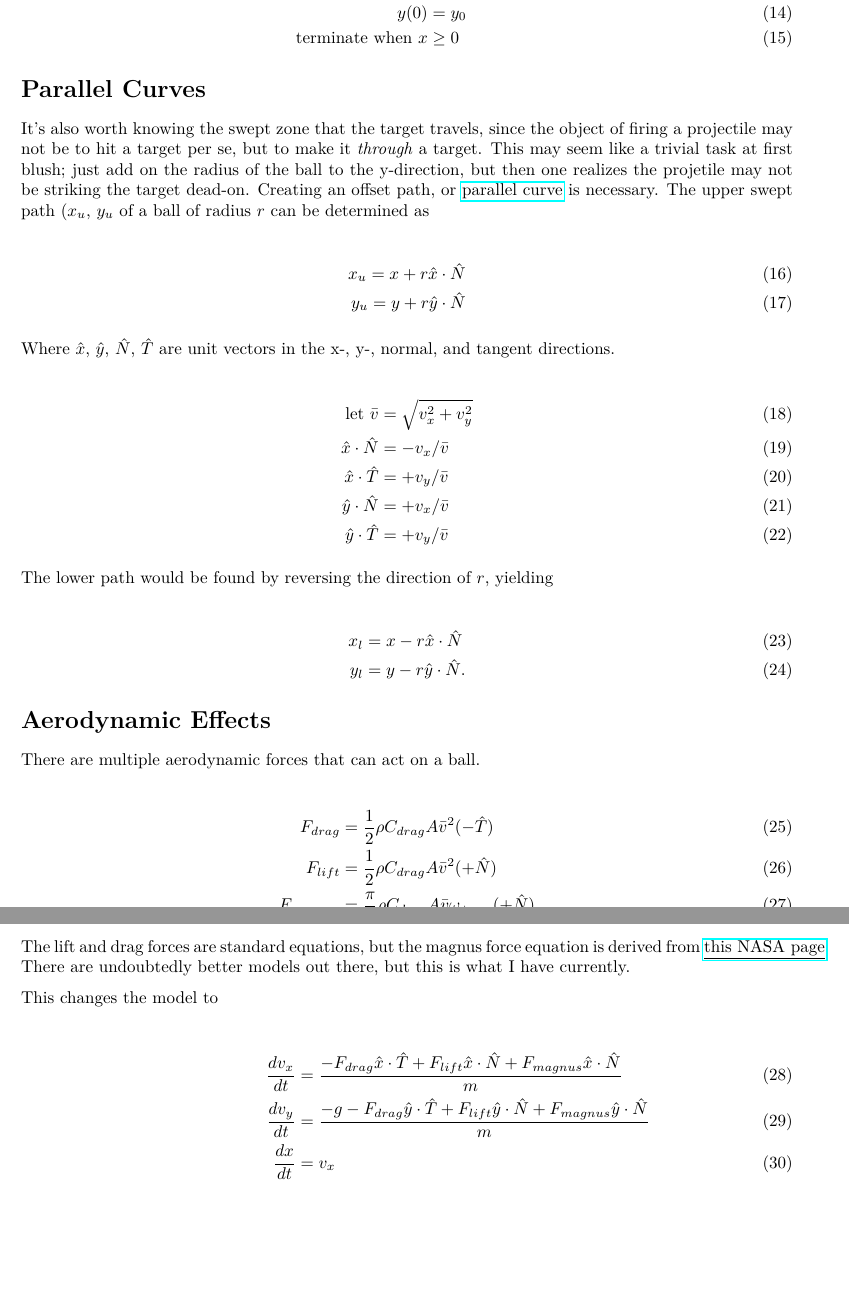
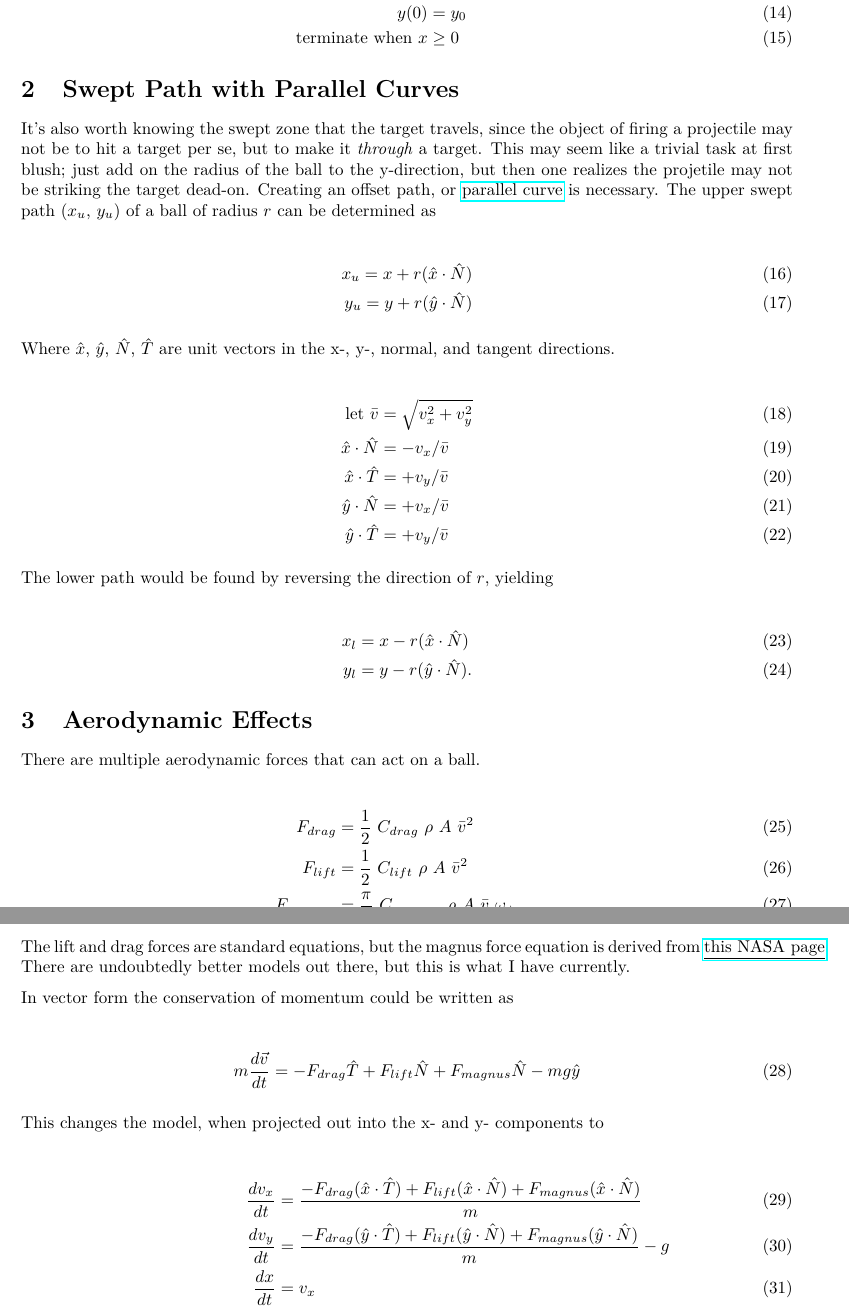
Before and after one commit to Thaddeus-Maximus/everycalc, a LaTeX paper (docs/trajectories.tex): two parts of pages 2 and 3 of 5, joined at a grey line, cut so that both start at the same text, the shorter picture padded with empty space. Compiled offline with pdfLaTeX.

Commit message:
revise trajectories

```diff
--- a/docs/trajectories.tex
+++ b/docs/trajectories.tex
@@ -90,12 +90,12 @@
 		\text{terminate when } x &\geq 0
 	\end{align}
 
-\section*{Parallel Curves}
-	It's also worth knowing the swept zone that the target travels, since the object of firing a projectile may not be to hit a target per se, but to make it \textit{through} a target. This may seem like a trivial task at first blush; just add on the radius of the ball to the y-direction, but then one realizes the projetile may not be striking the target dead-on. Creating an offset path, or \href{https://en.wikipedia.org/wiki/Parallel_curve}{parallel curve} is necessary. The upper swept path ($x_u$, $y_u$ of a ball of radius $r$ can be determined as
+\section{Swept Path with Parallel Curves}
+	It's also worth knowing the swept zone that the target travels, since the object of firing a projectile may not be to hit a target per se, but to make it \textit{through} a target. This may seem like a trivial task at first blush; just add on the radius of the ball to the y-direction, but then one realizes the projetile may not be striking the target dead-on. Creating an offset path, or \href{https://en.wikipedia.org/wiki/Parallel_curve}{parallel curve} is necessary. The upper swept path ($x_u$, $y_u$) of a ball of radius $r$ can be determined as
 
 	\begin{align}
-		x_u = x + r \hat{x} \cdot \hat{N} \\
-		y_u = y + r \hat{y} \cdot \hat{N}
+		x_u = x + r (\hat{x} \cdot \hat{N}) \\
+		y_u = y + r (\hat{y} \cdot \hat{N})
 	\end{align}
 
 	Where $\hat{x}$, $\hat{y}$, $\hat{N}$, $\hat{T}$ are unit vectors in the x-, y-, normal, and tangent directions.
@@ -111,26 +111,32 @@
 	The lower path would be found by reversing the direction of $r$, yielding
 
 	\begin{align}
-		x_l &= x - r \hat{x} \cdot \hat{N} \\
-		y_l &= y - r \hat{y} \cdot \hat{N} .
+		x_l &= x - r (\hat{x} \cdot \hat{N}) \\
+		y_l &= y - r (\hat{y} \cdot \hat{N}) .
 	\end{align}
 
-\section*{Aerodynamic Effects}
+\section{Aerodynamic Effects}
 	There are multiple aerodynamic forces that can act on a ball.
 
 	\begin{align}
-		F_{drag}   &= \frac{1}{2} \rho C_{drag} A \bar{v}^2 (-\hat{T}) \\
-		F_{lift}   &= \frac{1}{2} \rho C_{drag} A \bar{v}^2 (+\hat{N}) \\
-		F_{magnus} &= \frac{\pi}{3} \rho C_{drag} A \bar{v} \omega_{\text{+ccw}} (+\hat{N})
+		F_{drag}   &= \frac{1}{2}   \ C_{drag} \ \rho \ A \ \bar{v}^2 \\
+		F_{lift}   &= \frac{1}{2}   \ C_{lift} \ \rho \ A \ \bar{v}^2 \\
+		F_{magnus} &= \frac{\pi}{3} \ C_{magnus} \ \rho \ A \ \bar{v} \ \omega_{\text{+ccw}}
 	\end{align}
 
 	The lift and drag forces are standard equations, but the magnus force equation is derived from \href{https://www.grc.nasa.gov/WWW/K-12/airplane/beach.html}{\underline{this NASA page}}. There are undoubtedly better models out there, but this is what I have currently.
 
-	This changes the model to
+	In vector form the conservation of momentum could be written as
 
 	\begin{align}
-		\frac{d v_x}{d t} &= \frac{- F_{drag} \hat{x} \cdot \hat{T} + F_{lift} \hat{x} \cdot \hat{N} + F_{magnus} \hat{x} \cdot \hat{N}}{m}\\
-		\frac{d v_y}{d t} &= \frac{- g - F_{drag} \hat{y} \cdot \hat{T} + F_{lift} \hat{y} \cdot \hat{N} + F_{magnus} \hat{y} \cdot \hat{N}}{m} \\
+		m \frac{d \vec{v}}{d t} = - F_{drag} \hat{T} + F_{lift} \hat{N} + F_{magnus} \hat{N} - m g \hat{y}
+	\end{align}
+
+	This changes the model, when projected out into the x- and y- components to
+
+	\begin{align}
+		\frac{d v_x}{d t} &= \frac{- F_{drag} (\hat{x} \cdot \hat{T}) + F_{lift} (\hat{x} \cdot \hat{N}) + F_{magnus} (\hat{x} \cdot \hat{N})}{m}\\
+		\frac{d v_y}{d t} &= \frac{ - F_{drag} (\hat{y} \cdot \hat{T}) + F_{lift} (\hat{y} \cdot \hat{N}) + F_{magnus} (\hat{y} \cdot \hat{N})}{m} - g \\
 		\frac{d x}{d t} &= v_x \\
 		\frac{d y}{d t} &= v_y \\
 		v_x(0) &= \bar{v}_0 \ cos(\theta) \\
```
Also changed, not shown: docs/trajectories.pdf, docs/trajectories.tex (16 more changed lines).
